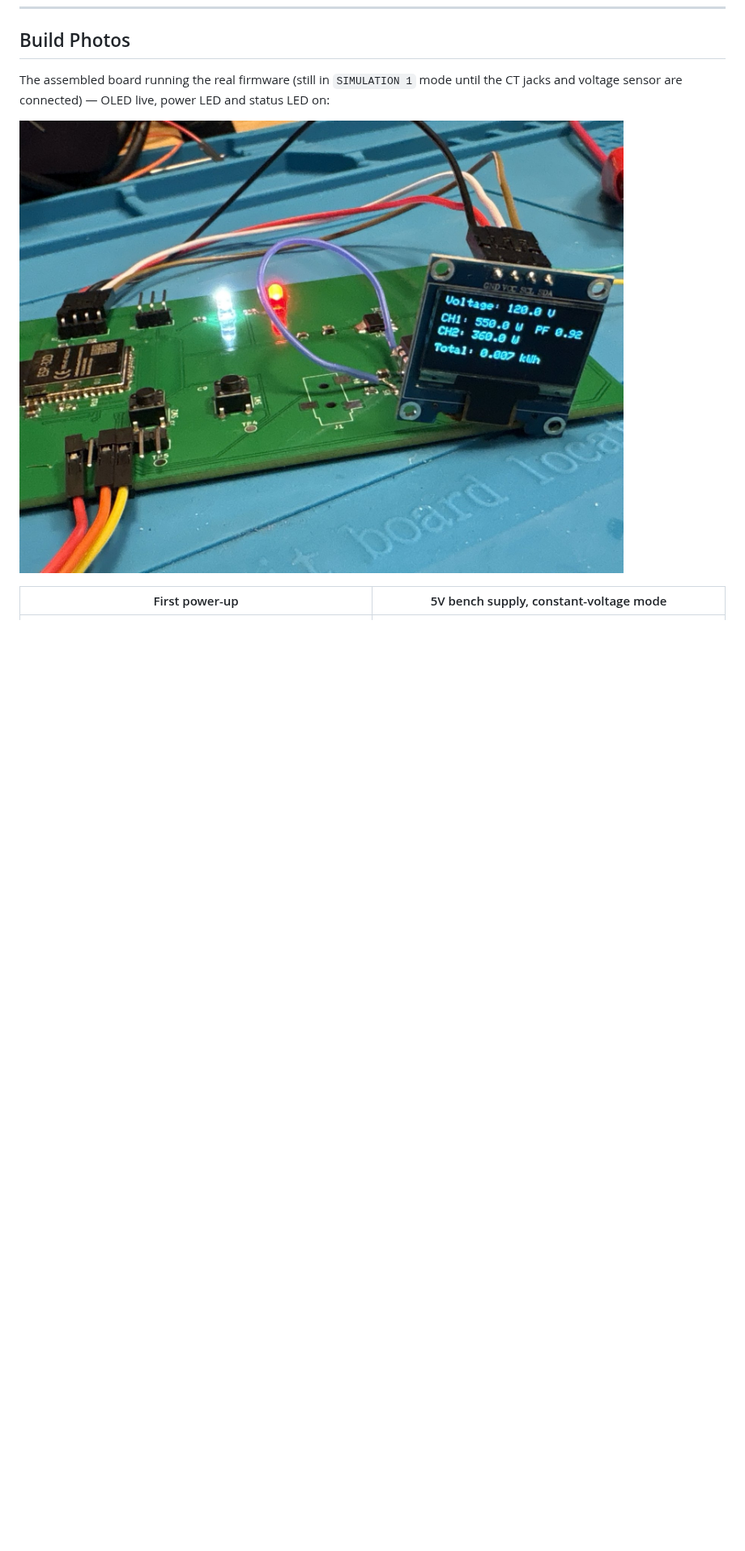
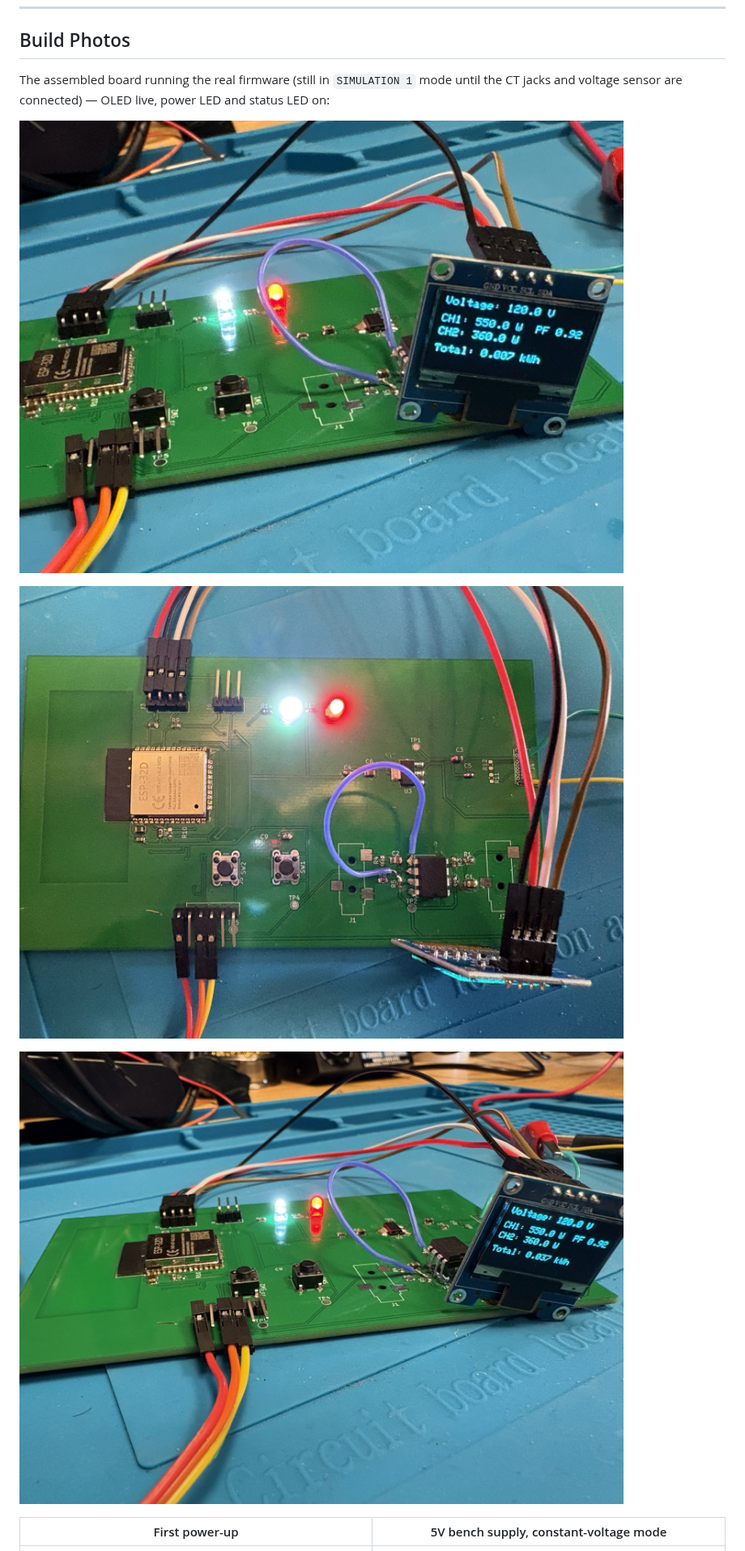
Before and after one commit to dish-glitch/Microgrid-Home-Energy-Monitor, a Markdown page: README.md, the part around one of its changes. Shown at 81% size. Drawn GitHub-style; pictures changed too: docs/photos/assembly/board-top.jpg (added), docs/photos/assembly/oled-angle.jpg (added); blank space fills up the shorter version.

Commit message:
Add more build photos: board top view, OLED, firmware serial output
Co-Authored-By: Claude Opus 5.5 <noreply@anthropic.com>
Claude-Session: https://claude.ai/code/session_01TaWktt9vX2DpLdon3FwWNB

```diff
--- a/README.md
+++ b/README.md
@@ -149,6 +149,10 @@ The assembled board running the real firmware (still in `SIMULATION 1` mode unti
 
 ![OLED showing live readings on the assembled board](docs/photos/assembly/oled-live-readings.jpg)
 
+![Assembled board, top view — ESP32, MCP6002 front end with the pin 5 bodge wire, power and status LEDs lit](docs/photos/assembly/board-top.jpg)
+
+![Assembled board with the OLED running the firmware](docs/photos/assembly/oled-angle.jpg)
+
 | First power-up | 5V bench supply, constant-voltage mode |
 |---|---|
 | ![Board powered with the red power LED lit](docs/photos/assembly/first-power-up.jpg) | ![Bench supply at 5.00V, 0.114A](docs/photos/assembly/bench-supply-5v.jpg) |
```
Also changed, not shown: other parts of README.md (+4 -0 lines), docs/photos/assembly/serial-firmware-readings.jpg (added).
